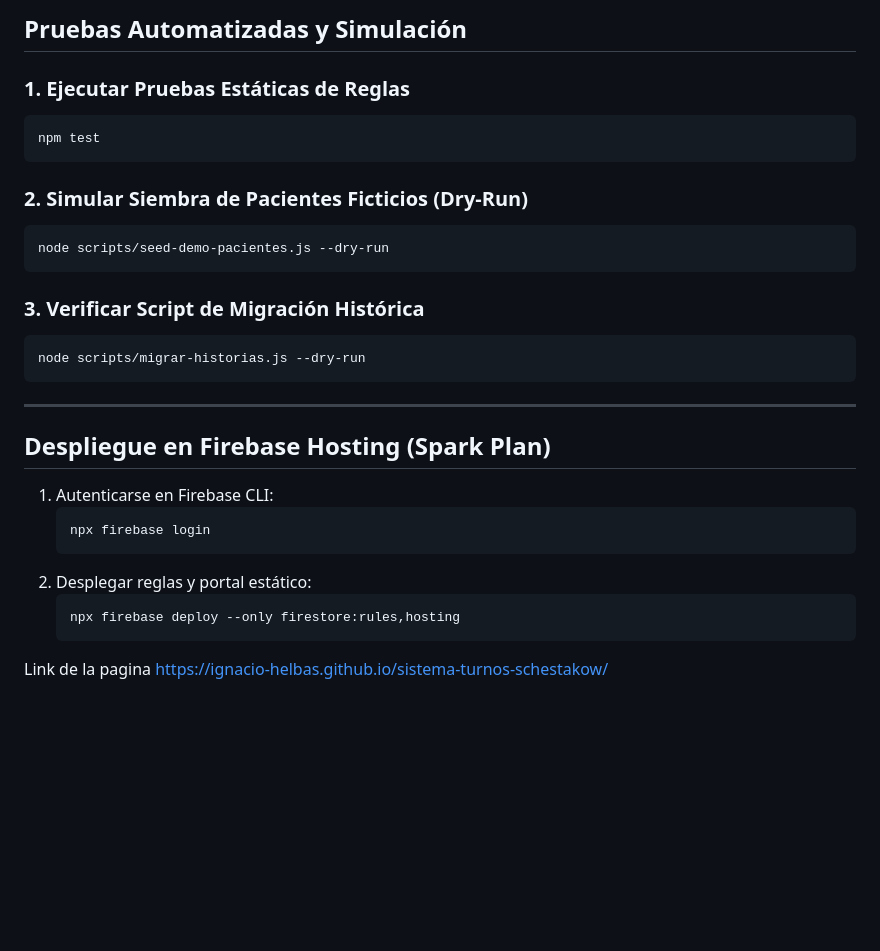
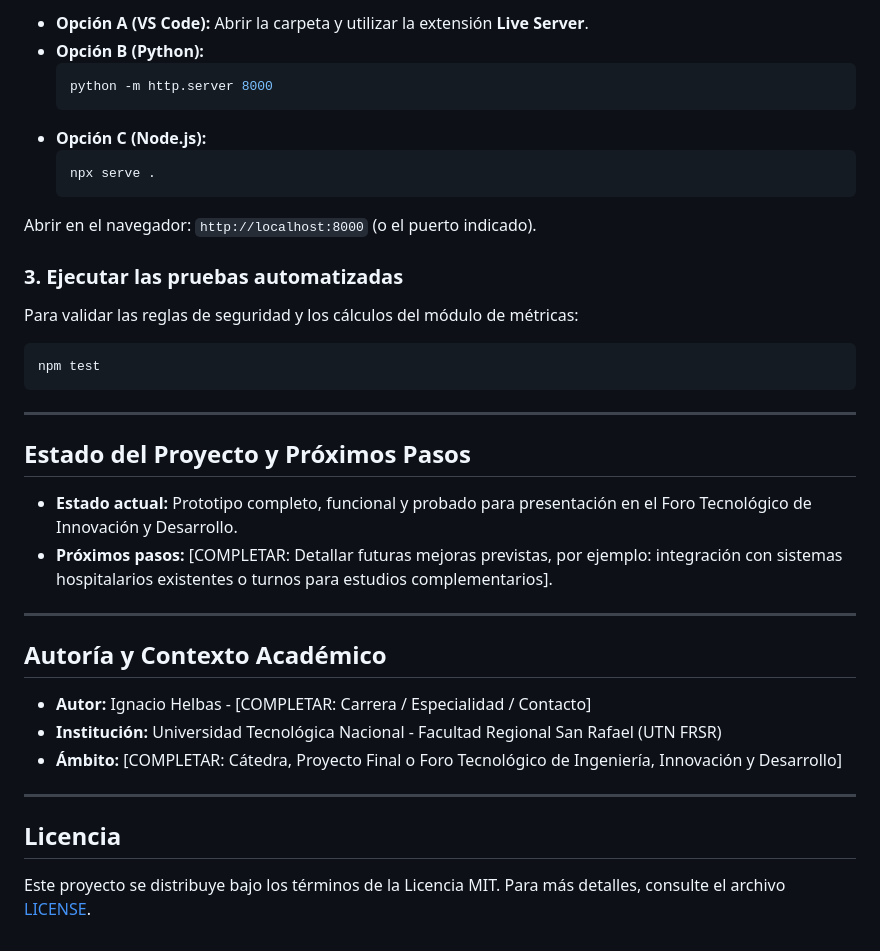
Before and after one commit to Ignacio-Helbas/sistema-turnos-schestakow, a Markdown page: README.md, the part around one of its changes. Rendered like a GitHub page; blank space fills up the shorter version.

````diff
--- a/README.md
+++ b/README.md
@@ -83,32 +112,38 @@ Desarrollado como prototipo para el **Foro Tecnológico de Ingeniería, Innovaci
 
-##  Pruebas Automatizadas y Simulación
+- **Opción A (VS Code):** Abrir la carpeta y utilizar la extensión **Live Server**.
+- **Opción B (Python):**
+  ```bash
+  python -m http.server 8000
+  ```
+- **Opción C (Node.js):**
+  ```bash
+  npx serve .
+  ```
+Abrir en el navegador: `http://localhost:8000` (o el puerto indicado).
 
-### 1. Ejecutar Pruebas Estáticas de Reglas
+### 3. Ejecutar las pruebas automatizadas
+Para validar las reglas de seguridad y los cálculos del módulo de métricas:
 ```bash
 npm test
 ```
 
-### 2. Simular Siembra de Pacientes Ficticios (Dry-Run)
-```bash
-node scripts/seed-demo-pacientes.js --dry-run
-```
+---
 
-### 3. Verificar Script de Migración Histórica
-```bash
-node scripts/migrar-historias.js --dry-run
-```
+## Estado del Proyecto y Próximos Pasos
+
+- **Estado actual:** Prototipo completo, funcional y probado para presentación en el Foro Tecnológico de Innovación y Desarrollo.
+- **Próximos pasos:** [COMPLETAR: Detallar futuras mejoras previstas, por ejemplo: integración con sistemas hospitalarios existentes o turnos para estudios complementarios].
 
 ---
 
-## Despliegue en Firebase Hosting (Spark Plan)
+## Autoría y Contexto Académico
 
-1. Autenticarse en Firebase CLI:
-   ```bash
-   npx firebase login
-   ```
-2. Desplegar reglas y portal estático:
-   ```bash
-   npx firebase deploy --only firestore:rules,hosting
-   ```
-Link de la pagina
- https://ignacio-helbas.github.io/sistema-turnos-schestakow/
+- **Autor:** Ignacio Helbas - [COMPLETAR: Carrera / Especialidad / Contacto]
+- **Institución:** Universidad Tecnológica Nacional - Facultad Regional San Rafael (UTN FRSR)
+- **Ámbito:** [COMPLETAR: Cátedra, Proyecto Final o Foro Tecnológico de Ingeniería, Innovación y Desarrollo]
+
+---
+
+## Licencia
+
+Este proyecto se distribuye bajo los términos de la Licencia MIT. Para más detalles, consulte el archivo [LICENSE](LICENSE).
````
Also changed, not shown: other parts of README.md (+94 -65 lines).
